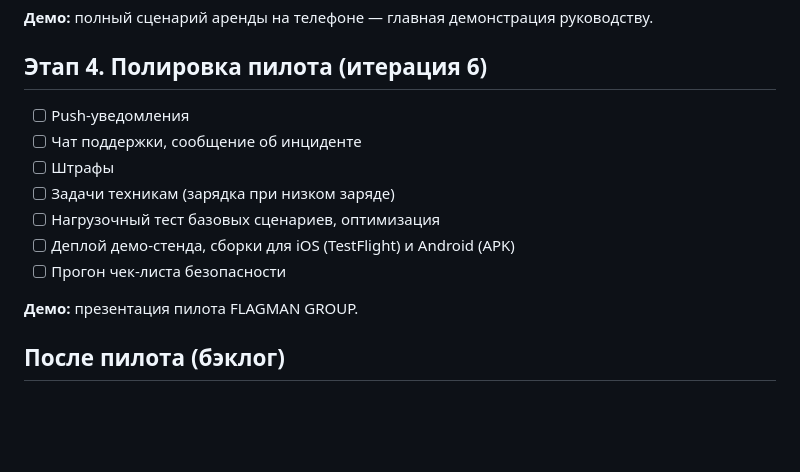
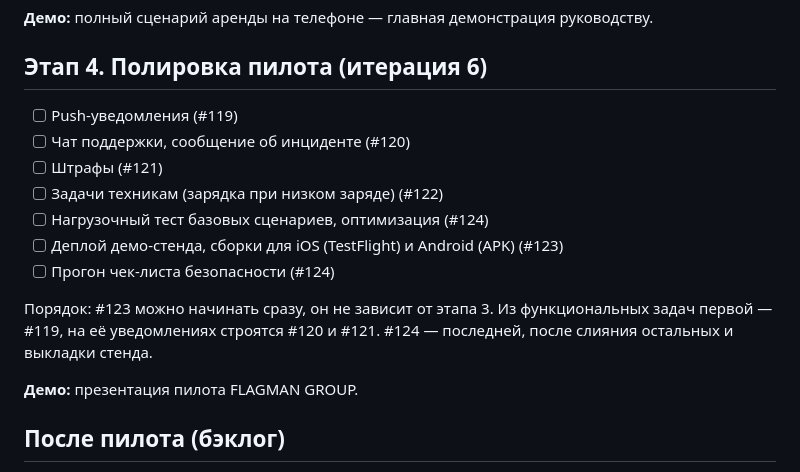
Before and after one commit to luxsordel/flagman-drive, a Markdown page: docs/05-roadmap.md, the part around the change. Drawn GitHub-style; blank space fills up the shorter version.

Commit message:
docs: link stage 4 issues in the roadmap (#125)

```diff
--- a/docs/05-roadmap.md
+++ b/docs/05-roadmap.md
@@ -66,13 +66,16 @@
 
 ## Этап 4. Полировка пилота (итерация 6)
 
-- [ ] Push-уведомления
-- [ ] Чат поддержки, сообщение об инциденте
-- [ ] Штрафы
-- [ ] Задачи техникам (зарядка при низком заряде)
-- [ ] Нагрузочный тест базовых сценариев, оптимизация
-- [ ] Деплой демо-стенда, сборки для iOS (TestFlight) и Android (APK)
-- [ ] Прогон чек-листа безопасности
+- [ ] Push-уведомления (#119)
+- [ ] Чат поддержки, сообщение об инциденте (#120)
+- [ ] Штрафы (#121)
+- [ ] Задачи техникам (зарядка при низком заряде) (#122)
+- [ ] Нагрузочный тест базовых сценариев, оптимизация (#124)
+- [ ] Деплой демо-стенда, сборки для iOS (TestFlight) и Android (APK) (#123)
+- [ ] Прогон чек-листа безопасности (#124)
+
+Порядок: #123 можно начинать сразу, он не зависит от этапа 3. Из функциональных задач первой — #119,
+на её уведомлениях строятся #120 и #121. #124 — последней, после слияния остальных и выкладки стенда.
 
 **Демо:** презентация пилота FLAGMAN GROUP.
 
```
